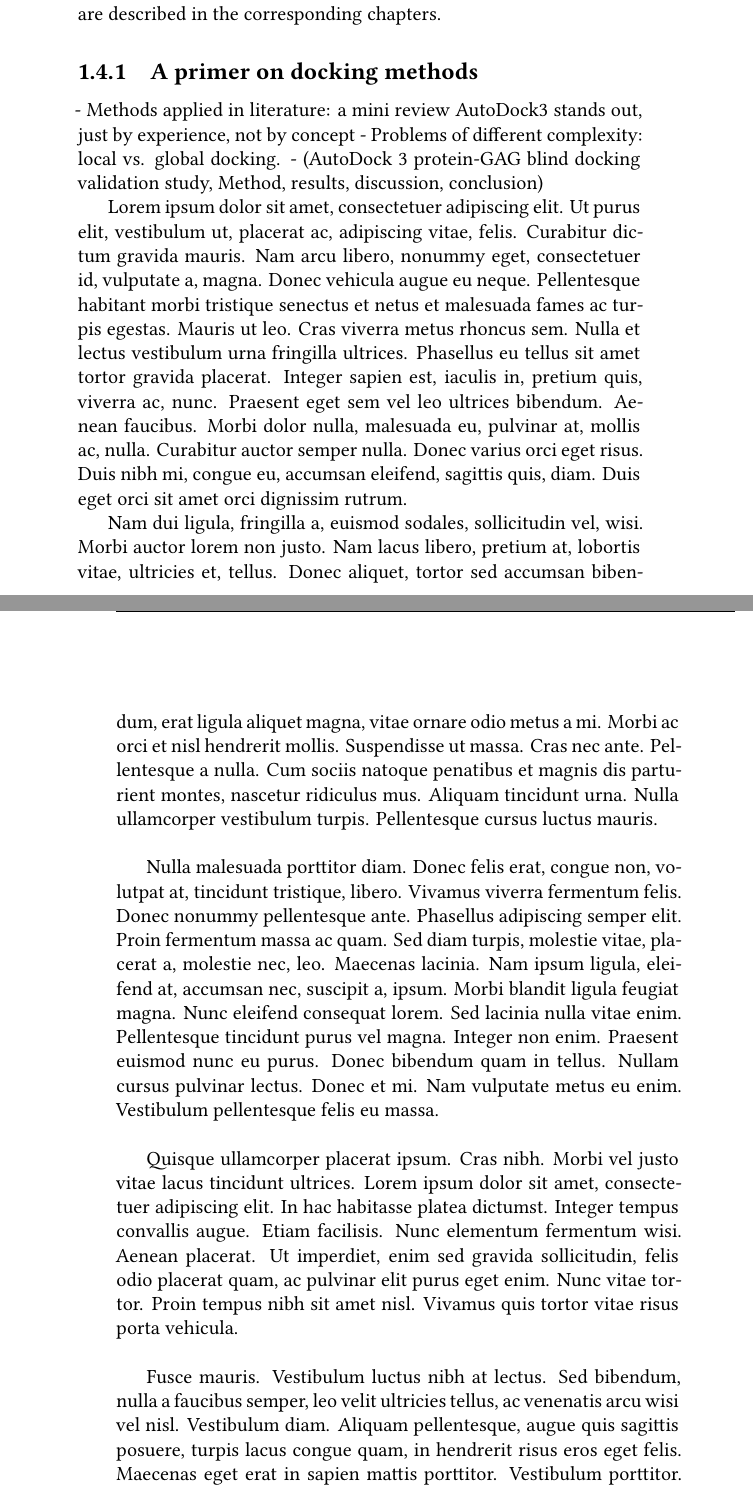
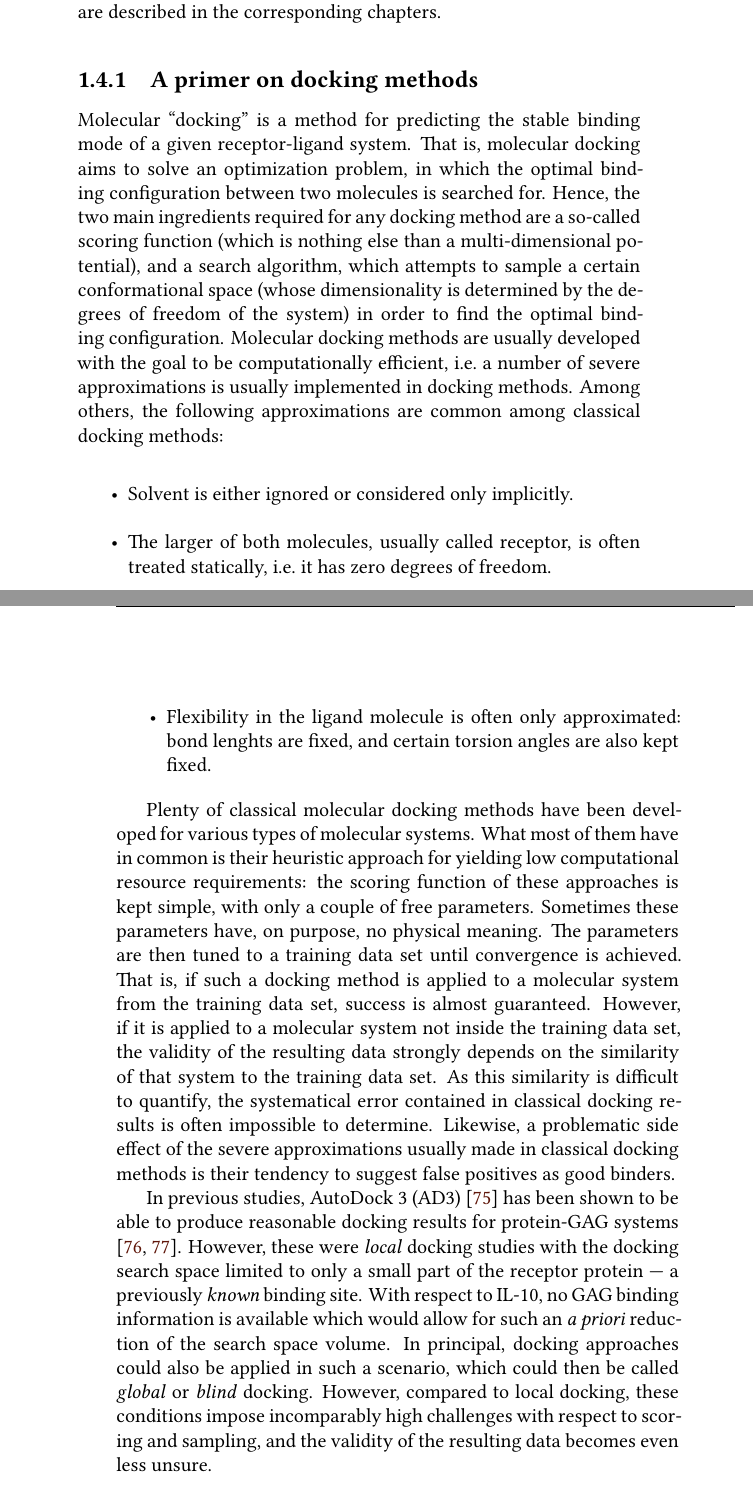
Before and after one commit to jgehrcke/phd-thesis, a LaTeX thesis (latexproject/main.tex, which reads latexproject/01_background.tex): two parts of pages 32 and 33 of 183, joined at a grey line, cut so that both start at the same text. Compiled offline with XeLaTeX.

Commit message:
background: write some stuff about docking.

```diff
--- a/latexproject/01_background.tex
+++ b/latexproject/01_background.tex
@@ -816,14 +816,55 @@ corresponding chapters.
 
 \subsection{A primer on docking methods}
 
+Molecular \enquote{docking} is a method for predicting the stable binding mode
+of a given receptor-ligand system. That is, molecular docking aims to solve an
+optimization problem, in which the optimal binding configuration between two
+molecules is searched for. Hence, the two main ingredients required for any
+docking method are a so-called scoring function (which is nothing else than a
+multi-dimensional potential), and a search algorithm, which attempts to sample a
+certain conformational space (whose dimensionality is determined by the degrees
+of freedom of the system) in order to find the optimal binding configuration.
+Molecular docking methods are usually developed with the goal to be
+computationally efficient, i.e.\ a number of severe approximations is usually
+implemented in docking methods. Among others, the following approximations are
+common among classical docking methods:
 
-    - Methods applied in literature: a mini review
-        AutoDock3 stands out, just by experience, not by concept
-    - Problems of different complexity: local vs. global docking.
-    - (AutoDock 3 protein-GAG blind docking validation study,
-        Method, results, discussion, conclusion)
+\begin{itemize}
+\item Solvent is either ignored or considered only implicitly.
+\item The larger of both molecules, usually called receptor, is often treated
+statically, i.e.\ it has zero degrees of freedom.
+\item Flexibility in the ligand molecule is often only approximated: bond
+lenghts are fixed, and certain torsion angles are also kept fixed.
+\end{itemize}
 
-\lipsum[1-5]
+Plenty of classical molecular docking methods have been developed for various
+types of molecular systems. What most of them have in common is their heuristic
+approach for yielding low computational resource requirements: the scoring
+function of these approaches is kept simple, with only a couple of free
+parameters. Sometimes these parameters have, on purpose, no physical meaning.
+The parameters are then tuned to a training data set until convergence is
+achieved. That is, if such a docking method is applied to a molecular system
+from the training data set, success is almost guaranteed. However, if it is
+applied to a molecular system not inside the training data set, the validity of
+the resulting data strongly depends on the similarity of that system to the
+training data set. As this similarity is difficult to quantify, the systematical
+error contained in classical docking results is often impossible to determine.
+Likewise, a problematic side effect of the severe approximations usually made in
+classical docking methods is their tendency to suggest false positives as good
+binders.
+
+In previous studies, AutoDock 3 (AD3) \cite{Morris1998} has been shown to be
+able to produce reasonable docking results for protein-GAG systems
+\cite{japan_docking_ad3_clustering, samsonov_docking_2011}. However, these were
+\textit{local} docking studies with the docking search space limited to only a
+small part of the receptor protein --- a previously \textit{known} binding site.
+With respect to IL-10, no GAG binding information is available which would allow
+for such an \textit{a priori} reduction of the search space volume. In
+principal, docking approaches could also be applied in such a scenario, which
+could then be called \textit{global} or \textit{blind} docking. However,
+compared to local docking, these conditions impose incomparably high challenges
+with respect to scoring and sampling, and the validity of the resulting data
+becomes even less unsure.
 
 \subsection{A primer on molecular dynamics simulations}
 
```
